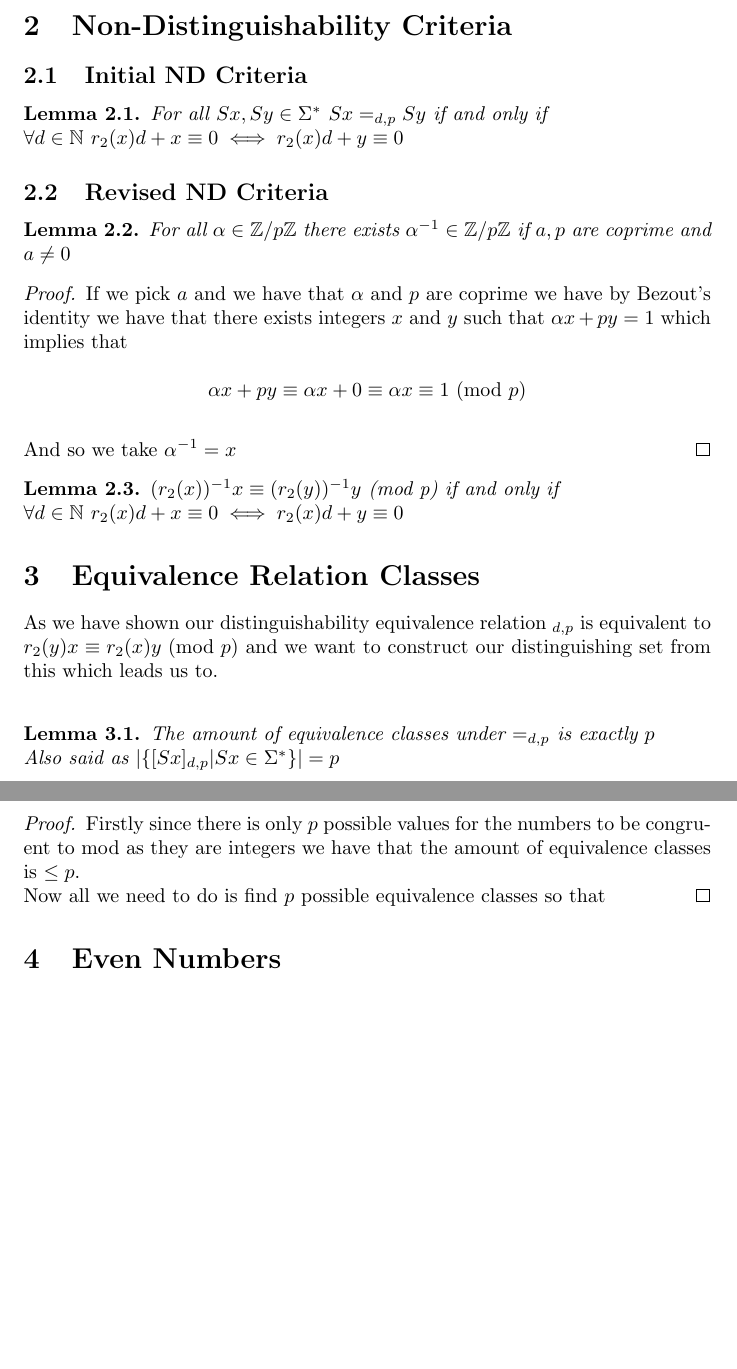
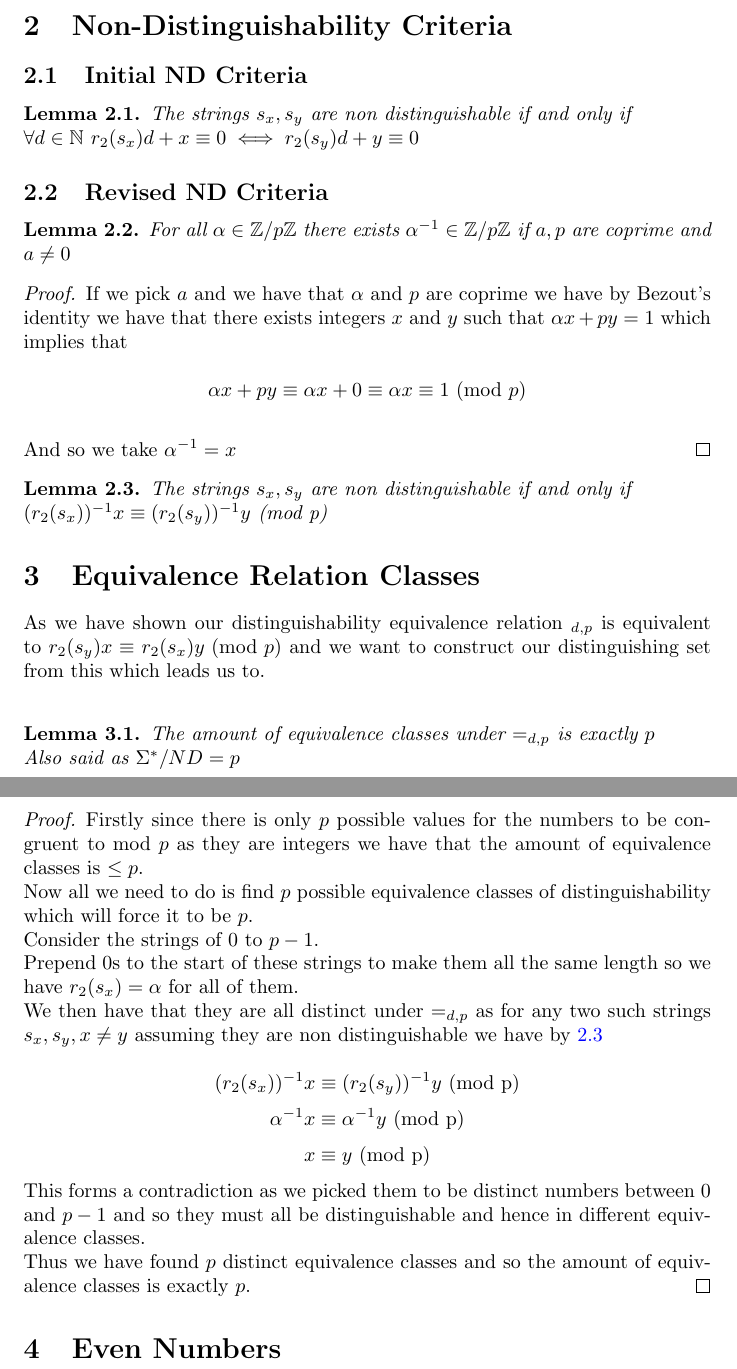
Before and after one commit to JCSnelson/Divisibility-DFAs, a LaTeX document (LSB.tex): two parts of pages 1 and 2 of 2, joined at a grey line, cut so that both start at the same text, the shorter picture padded with empty space. Compiled offline with pdfLaTeX.

Commit message:
Finished Equivalence Relation Classes

```diff
--- a/LSB.tex
+++ b/LSB.tex
@@ -3,6 +3,7 @@
 \usepackage{amsmath,amsfonts,amssymb}
 \usepackage{float}
 \usepackage{amsthm}
+\usepackage[colorlinks=true, allcolors=blue]{hyperref}
 \newtheorem{theorem}{Theorem}[section]
 \newtheorem{lemma}[theorem]{Lemma}
 \title{Minimal DFA's for Divisibility Testing (LSB first)}
@@ -15,9 +16,9 @@
 % Declare distinguishability equivalence relation for divisibility by p ~_{d,p}
 \subsection{Initial ND Criteria}
 \begin{lemma}
-  % Define notation of x = val(Sx)
-  For all $Sx,Sy\in\Sigma^*$ $Sx=_{d,p}Sy$ if and only if\\
-  $\forall d\in\mathbb N$ $r_2(x)d+x\equiv0\iff r_2(x)d+y\equiv0$
+  % Define notation of x = val(s_x)
+  The strings $s_x,s_y$ are non distinguishable if and only if\\
+  $\forall d\in\mathbb N$ $r_2(s_x)d+x\equiv0\iff r_2(s_y)d+y\equiv0$
 \end{lemma}
 \subsection{Revised ND Criteria}
 \begin{lemma}
@@ -29,18 +30,27 @@ If we pick $a$ and we have that $\alpha$ and $p$ are coprime we have by Bezout's
 And so we take $\alpha^{-1}=x$
 \end{proof}
 \begin{lemma}
-$(r_2(x))^{-1}x\equiv (r_2(y))^{-1}y \text{  (mod p)}$ if and only if\\
-$\forall d\in\mathbb N$ $r_2(x)d+x\equiv0\iff r_2(x)d+y\equiv0$
+  \label{2.3}
+ The strings $s_x,s_y$ are non distinguishable if and only if\\
+ $(r_2(s_x))^{-1}x\equiv (r_2(s_y))^{-1}y \text{  (mod p)}$
 \end{lemma}
 \section{Equivalence Relation Classes}
-As we have shown our distinguishability equivalence relation $_{d,p}$ is equivalent to $r_2(y)x\equiv r_2(x)y \text{  (mod }p)$ and we want to construct our distinguishing set from this which leads us to.\\
+As we have shown our distinguishability equivalence relation $_{d,p}$ is equivalent to $r_2(s_y)x\equiv r_2(s_x)y \text{  (mod }p)$ and we want to construct our distinguishing set from this which leads us to.\\
 \begin{lemma}
   The amount of equivalence classes under $=_{d,p}$ is exactly $p$\\
-  Also said as $|\{[Sx]_{d,p}|Sx\in\Sigma^*\}|=p$
+  Also said as $\Sigma^*/ND=p$
 \end{lemma}
 \begin{proof}
-  Firstly since there is only $p$ possible values for the numbers to be congruent to mod as they are integers we have that the amount of equivalence classes is $\leq p$.\\
-  Now all we need to do is find $p$ possible equivalence classes so that
+  Firstly since there is only $p$ possible values for the numbers to be congruent to mod $p$ as they are integers we have that the amount of equivalence classes is $\leq p$.\\
+  Now all we need to do is find $p$ possible equivalence classes of distinguishability which will force it to be $p$.\\
+  Consider the strings of $0$ to $p-1$.\\
+  Prepend 0s to the start of these strings to make them all the same length so we have $r_2(s_x)=\alpha$ for all of them.\\
+  We then have that they are all distinct under $=_{d,p}$ as for any two such strings $s_x,s_y,x\neq y$  assuming they are non distinguishable we have by \ref{2.3} \\
+  \[(r_2(s_x))^{-1}x\equiv (r_2(s_y))^{-1}y \text{  (mod p)}\]
+  \[\alpha^{-1}x\equiv \alpha^{-1}y \text{  (mod p)}\]
+  \[x\equiv y \text{  (mod p)}\]
+  This forms a contradiction as we picked them to be distinct numbers between $0$ and $p-1$ and so they must all be distinguishable and hence in different equivalence classes.\\
+  Thus we have found $p$ distinct equivalence classes and so the amount of equivalence classes is exactly $p$.
 \end{proof}
 
 \section{Even Numbers}
```
Also changed, not shown: LSB.pdf.
